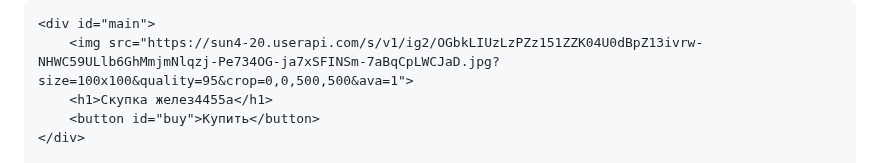
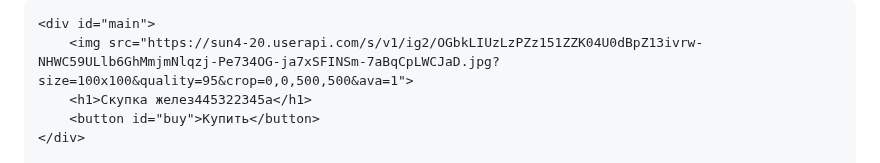
Before and after one commit to Avcilive/NoXeon.github.io, a Markdown page: README.md, the part around the change. Rendered like a GitHub page.

```diff
--- a/README.md
+++ b/README.md
@@ -98,7 +98,7 @@
 
     <div id="main">
         <img src="https://sun4-20.userapi.com/s/v1/ig2/OGbkLIUzLzPZz151ZZK04U0dBpZ13ivrw-NHWC59ULlb6GhMmjmNlqzj-Pe734OG-ja7xSFINSm-7aBqCpLWCJaD.jpg?size=100x100&quality=95&crop=0,0,500,500&ava=1">
-        <h1>Скупка желез4455а</h1>
+        <h1>Скупка желез445322345а</h1>
         <button id="buy">Купить</button>
     </div>
 
```
